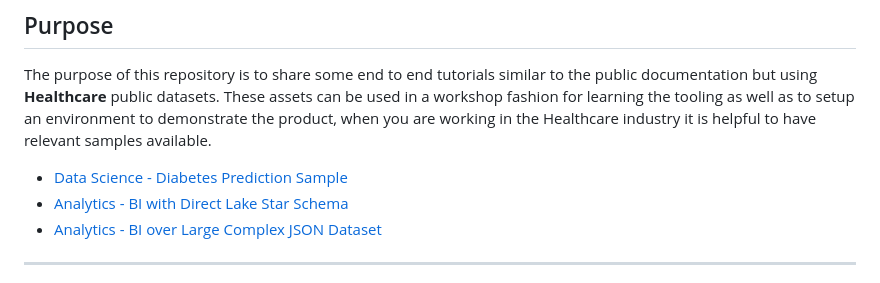
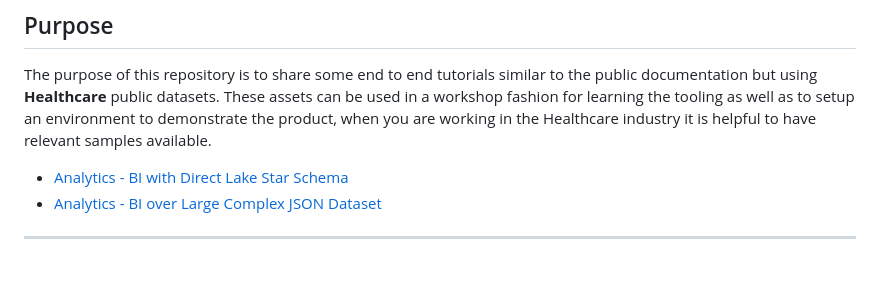
Before and after one commit to isinghrana/fabric-samples-healthcare, a Markdown page: README.md, the part around the change. Rendered like a GitHub page.

```diff
--- a/README.md
+++ b/README.md
@@ -14,7 +14,6 @@ Micrisoft Fabric is an end to end analyics platform that brings together all the
 The purpose of this repository is to share some end to end tutorials similar to the public documentation but using **Healthcare** public datasets. These assets can be used in a workshop fashion for learning the tooling as well as to setup an environment to demonstrate the product, when you are working in the Healthcare industry it is helpful to have relevant samples available.
 
 
-* [Data Science - Diabetes Prediction Sample](./datascience-diabetes-prediction/Readme.md)
 * [Analytics - BI with Direct Lake Star Schema](./analytics-bi-directlake-starschema/Readme.md)
 * [Analytics - BI over Large Complex JSON Dataset](./analytics-bi-largecomplex-jsondataset/Readme.md)
 
```
Also changed, not shown: analytics-bi-directlake-starschema/Readme.md (+18 -13 lines), datascience-diabetes-prediction/Readme.md (deleted, +0 -17 lines), analytics-bi-directlake-starschema/Images/FabricDataEngineeringHome.jpg (added), analytics-bi-directlake-starschema/Images/FabricSparkNotebookLakehouseAssociation1.jpg (added), analytics-bi-directlake-starschema/Images/FabricSparkNotebookLakehouseAssociation2.jpg (added), datascience-diabetes-prediction/data-science-scenario.png (deleted), 10 other files.
